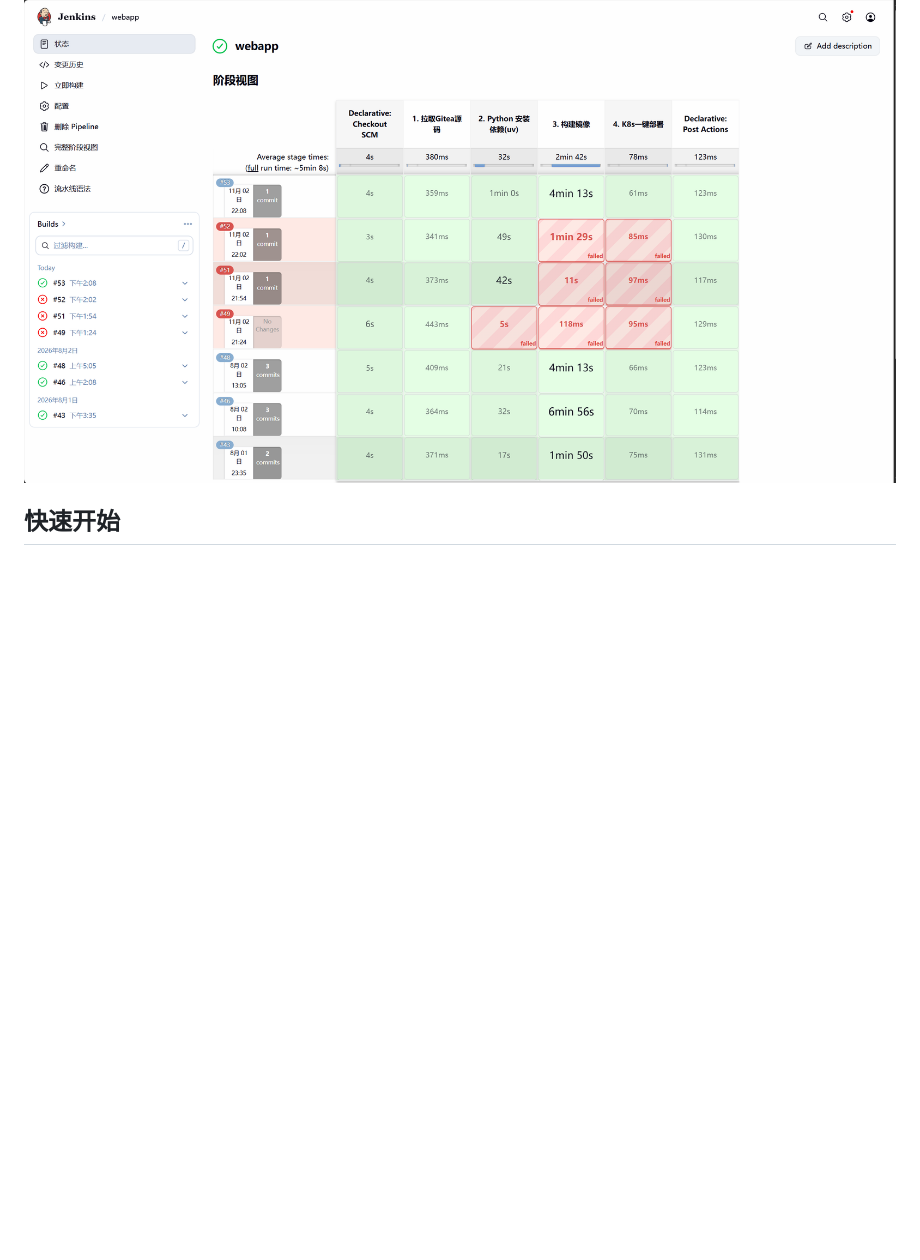
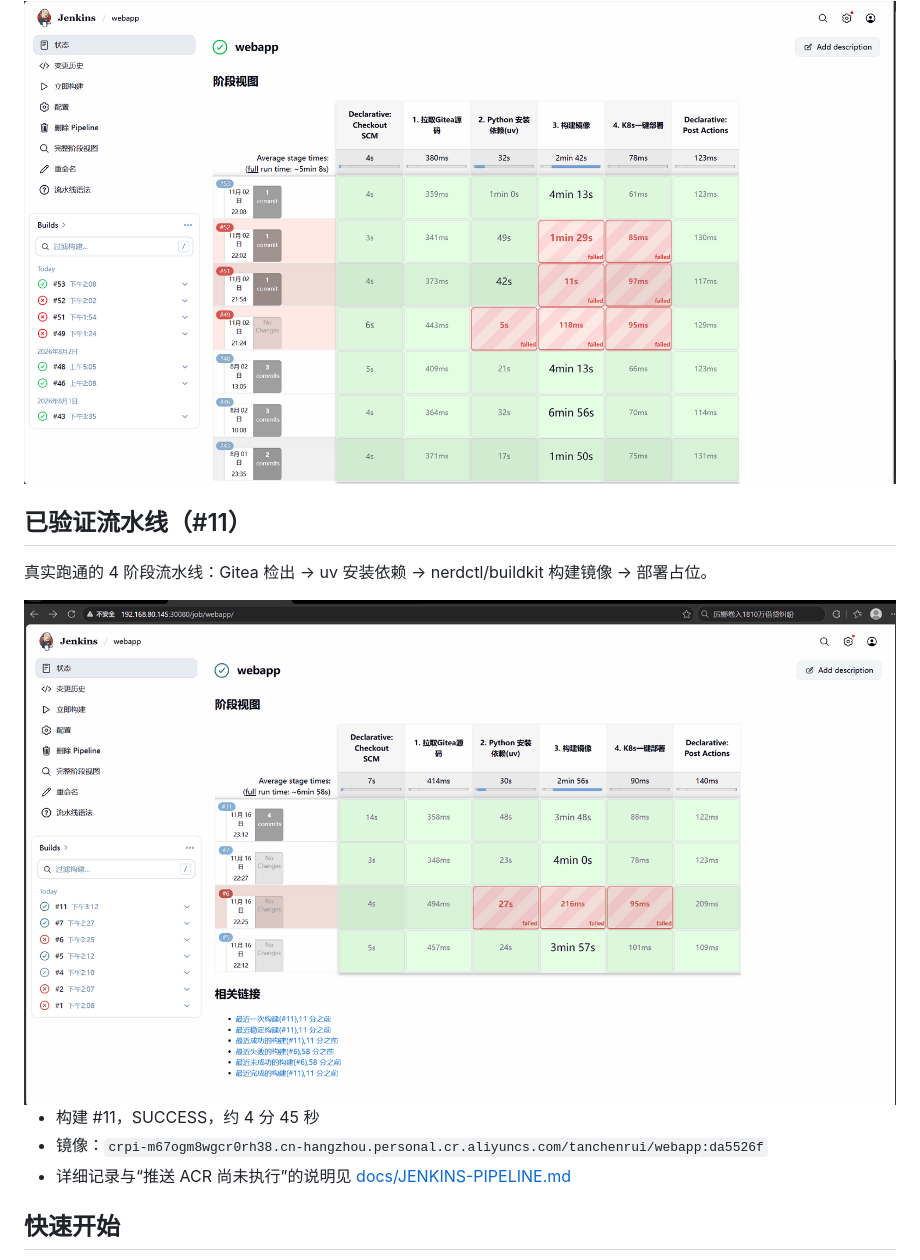
Before and after one commit to aggresgesn-wq/jenkins-cicd-k8s-containerd, a Markdown page: README.md, the part around the change. Drawn GitHub-style; pictures changed too: docs/images/jenkins/08-stage-view-verified.png (added); blank space fills up the shorter version.

Commit message:
docs: record verified Jenkins #11 pipeline and stage view
新增 docs/JENKINS-PIPELINE.md 与 #11 阶段视图截图；README 增加已验证券流水线区块，说明镜像地址、阶段耗时以及推送到阿里云 ACR 仍需补充 nerdctl push 与凭据。

```diff
--- a/README.md
+++ b/README.md
@@ -23,6 +23,16 @@ Kubernetes API Server ──▶ 节点 kubelet ──▶ containerd ──▶ Po
 Jenkins `#53` 成功构建：Gitea 检出、依赖安装、前端打包、镜像构建均已完成；部署阶段当时是占位输出，尚未真正发布到集群。
 
 <img src="docs/images/jenkins/07-build-53-success.png" width="900" alt="Jenkins #53 成功构建"/>
+
+## 已验证流水线（#11）
+
+真实跑通的 4 阶段流水线：Gitea 检出 → uv 安装依赖 → nerdctl/buildkit 构建镜像 → 部署占位。
+
+<img src="docs/images/jenkins/08-stage-view-verified.png" width="900" alt="Jenkins #11 阶段视图"/>
+
+- 构建 #11，SUCCESS，约 4 分 45 秒
+- 镜像：`crpi-m67ogm8wgcr0rh38.cn-hangzhou.personal.cr.aliyuncs.com/tanchenrui/webapp:da5526f`
+- 详细记录与“推送 ACR 尚未执行”的说明见 [docs/JENKINS-PIPELINE.md](docs/JENKINS-PIPELINE.md)
 
 ## 快速开始
 
```
Also changed, not shown: docs/JENKINS-PIPELINE.md (added, +52 -0 lines).
